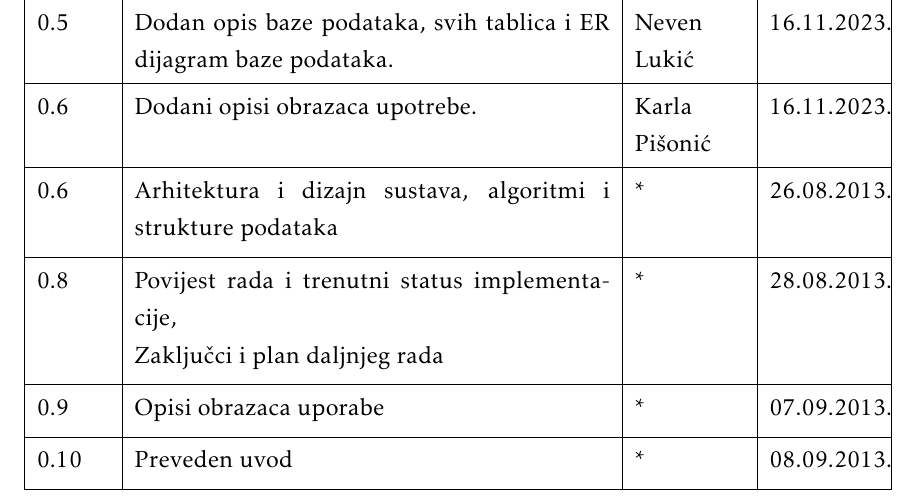
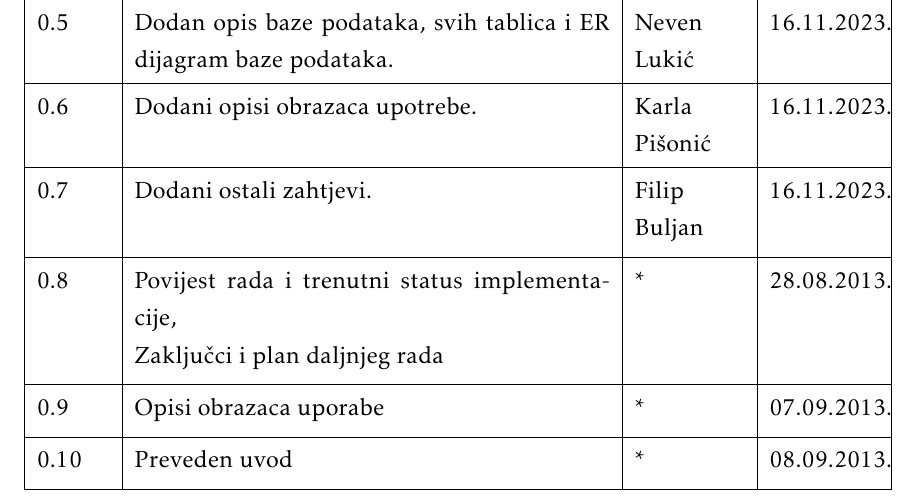
Before and after one commit to tintilinici/DentAll, a LaTeX document (docs/PROGI_2023_Tintilinici.tex, which reads docs/Dnevnik_promjena_dokumentacije.tex): part of page 4 of 55, cut so that both start at the same text. Compiled offline with pdfLaTeX.

Commit message:
Updated docs log

```diff
--- a/docs/Dnevnik_promjena_dokumentacije.tex
+++ b/docs/Dnevnik_promjena_dokumentacije.tex
@@ -25,7 +25,7 @@
 
 			0.6 & Dodani opisi obrazaca upotrebe. & Karla Pišonić & 16.11.2023. \\ \hline
 
-			0.6 & Arhitektura i dizajn sustava, algoritmi i strukture podataka & * & 26.08.2013. \\[3pt] \hline
+			0.7 & Dodani ostali zahtjevi. & Filip Buljan & 16.11.2023. \\[3pt] \hline
 
 			0.8 & Povijest rada i trenutni status implementacije,\newline Zaključci i plan daljnjeg rada & * & 28.08.2013. \\[3pt] \hline
 
```
